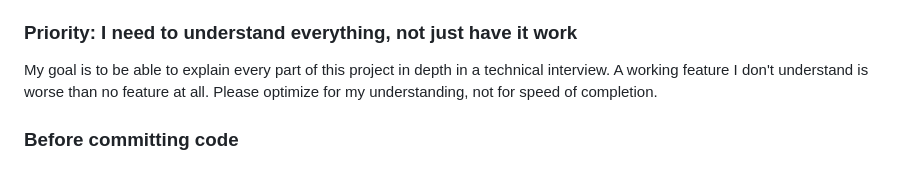
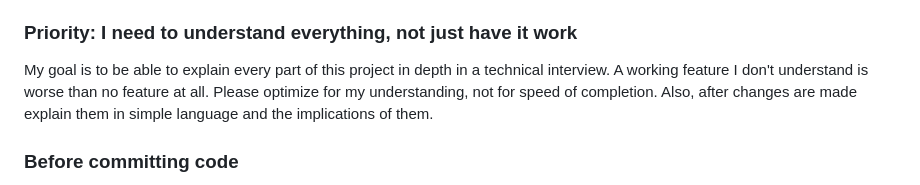
Before and after one commit to HisRoyalPotato/logic-puzzle-solver, a Markdown page: CLAUDE.md, the part around the change. Rendered like a GitHub page.

Commit message:
Ask for plain-language explanations after changes
Co-Authored-By: Claude Opus 5 (1M context) <noreply@anthropic.com>

```diff
--- a/CLAUDE.md
+++ b/CLAUDE.md
@@ -48,7 +48,8 @@ simple words when I need clarification on anything about the project.
 My goal is to be able to explain every part of this project in depth
 in a technical interview. A working feature I don't understand is
 worse than no feature at all. Please optimize for my understanding,
-not for speed of completion.
+not for speed of completion. Also, after changes are made explain them
+in simple language and the implications of them.
 
 ### Before committing code
 Before committing changes to core logic, make sure I've confirmed I
```
